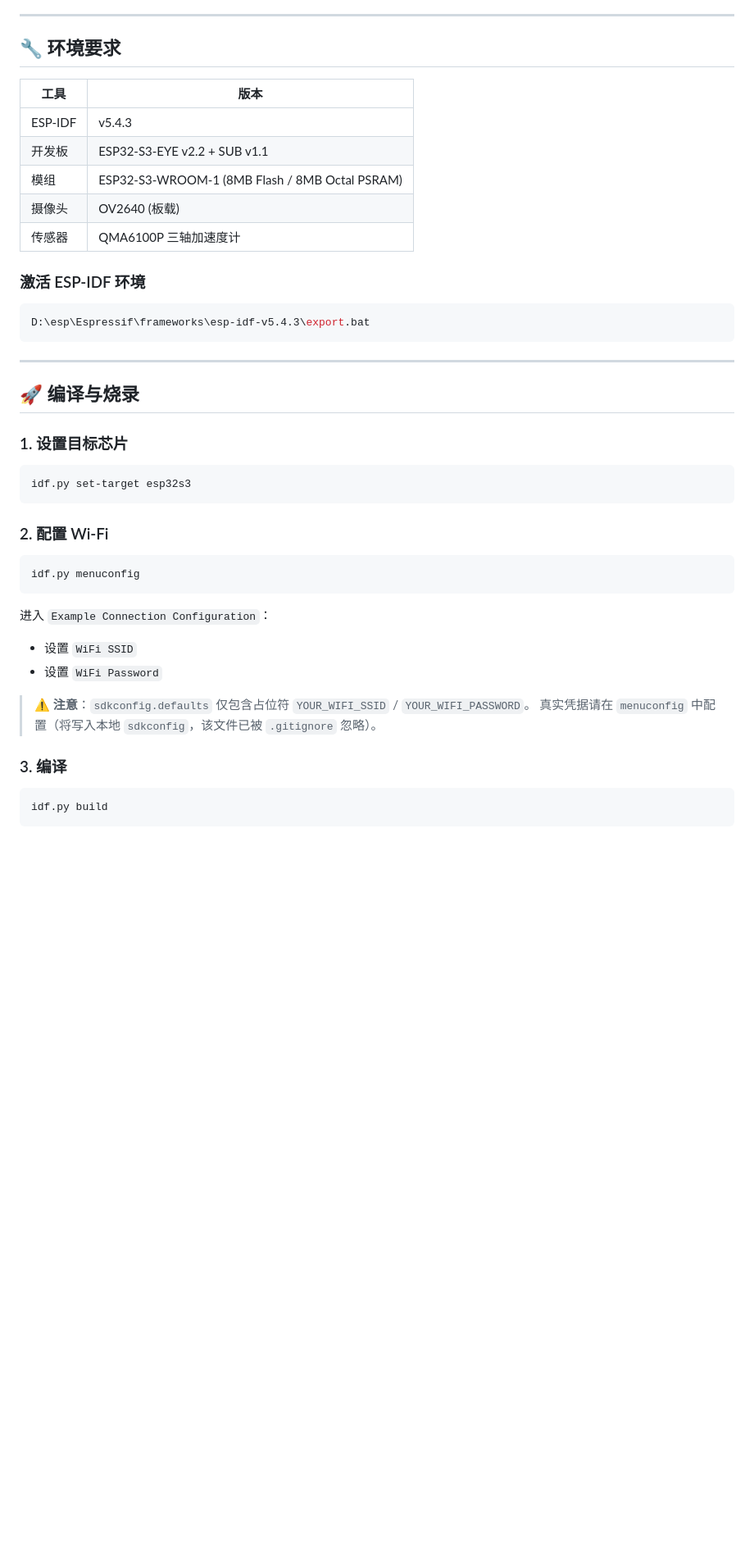
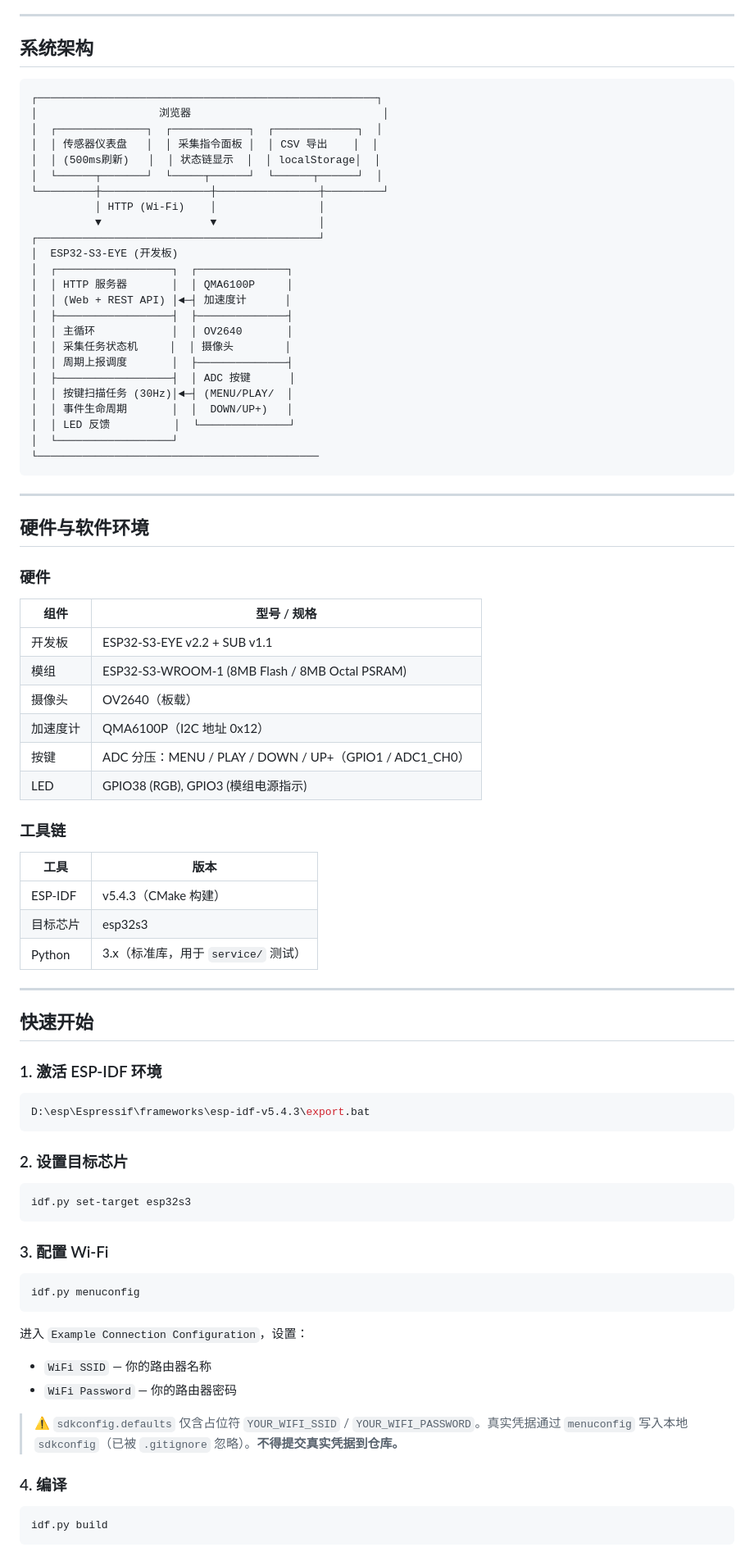
Before and after one commit to Qin-hyan/AIinteraction, a Markdown page: README.md, the part around one of its changes. Shown at 82% size. Rendered like a GitHub page; blank space fills up the shorter version.

Commit message:
docs(readme): restructure project introduction and quickstart

````diff
--- a/README.md
+++ b/README.md
@@ -46,46 +53,87 @@
 
 ---
 
-## 🔧 环境要求
+## 系统架构
+
+```
+┌─────────────────────────────────────────────────────┐
+│                   浏览器                              │
+│  ┌──────────────┐  ┌────────────┐  ┌─────────────┐  │
+│  │ 传感器仪表盘   │  │ 采集指令面板 │  │ CSV 导出    │  │
+│  │ (500ms刷新)   │  │ 状态链显示  │  │ localStorage│  │
+│  └──────┬───────┘  └─────┬──────┘  └──────┬──────┘  │
+└─────────┼─────────────────┼────────────────┼─────────┘
+          │ HTTP (Wi-Fi)    │                │
+          ▼                 ▼                │
+┌────────────────────────────────────────────┘
+│  ESP32-S3-EYE (开发板)
+│  ┌──────────────────┐  ┌──────────────┐
+│  │ HTTP 服务器       │  │ QMA6100P     │
+│  │ (Web + REST API) │◄─┤ 加速度计      │
+│  ├──────────────────┤  ├──────────────┤
+│  │ 主循环            │  │ OV2640       │
+│  │ 采集任务状态机     │  │ 摄像头        │
+│  │ 周期上报调度       │  ├──────────────┤
+│  ├──────────────────┤  │ ADC 按键      │
+│  │ 按键扫描任务 (30Hz)│◄─┤ (MENU/PLAY/  │
+│  │ 事件生命周期       │  │  DOWN/UP+)   │
+│  │ LED 反馈          │  └──────────────┘
+│  └──────────────────┘
+└────────────────────────────────────────────
+```
+
+---
+
+## 硬件与软件环境
+
+### 硬件
+
+| 组件 | 型号 / 规格 |
+|------|------------|
+| 开发板 | ESP32-S3-EYE v2.2 + SUB v1.1 |
+| 模组 | ESP32-S3-WROOM-1 (8MB Flash / 8MB Octal PSRAM) |
+| 摄像头 | OV2640（板载） |
+| 加速度计 | QMA6100P（I2C 地址 0x12） |
+| 按键 | ADC 分压：MENU / PLAY / DOWN / UP+（GPIO1 / ADC1_CH0） |
+| LED | GPIO38 (RGB), GPIO3 (模组电源指示) |
+
+### 工具链
 
 | 工具 | 版本 |
 |------|------|
-| ESP-IDF | v5.4.3 |
-| 开发板 | ESP32-S3-EYE v2.2 + SUB v1.1 |
-| 模组 | ESP32-S3-WROOM-1 (8MB Flash / 8MB Octal PSRAM) |
-| 摄像头 | OV2640 (板载) |
-| 传感器 | QMA6100P 三轴加速度计 |
+| ESP-IDF | v5.4.3（CMake 构建） |
+| 目标芯片 | esp32s3 |
+| Python | 3.x（标准库，用于 `service/` 测试） |
 
-### 激活 ESP-IDF 环境
+---
+
+## 快速开始
+
+### 1. 激活 ESP-IDF 环境
 
 ```powershell
 D:\esp\Espressif\frameworks\esp-idf-v5.4.3\export.bat
 ```
 
----
-
-## 🚀 编译与烧录
-
-### 1. 设置目标芯片
+### 2. 设置目标芯片
 
 ```bash
 idf.py set-target esp32s3
 ```
 
-### 2. 配置 Wi-Fi
+### 3. 配置 Wi-Fi
 
 ```bash
 idf.py menuconfig
 ```
 
-进入 `Example Connection Configuration`：
-- 设置 `WiFi SSID`
-- 设置 `WiFi Password`
+进入 `Example Connection Configuration`，设置：
+- `WiFi SSID` — 你的路由器名称
+- `WiFi Password` — 你的路由器密码
 
-> ⚠️ **注意**：`sdkconfig.defaults` 仅包含占位符 `YOUR_WIFI_SSID` / `YOUR_WIFI_PASSWORD`。
-> 真实凭据请在 `menuconfig` 中配置（将写入本地 `sdkconfig`，该文件已被 `.gitignore` 忽略）。
+> ⚠️ `sdkconfig.defaults` 仅含占位符 `YOUR_WIFI_SSID` / `YOUR_WIFI_PASSWORD`。真实凭据通过 `menuconfig` 写入本地 `sdkconfig`（已被 `.gitignore` 忽略）。**不得提交真实凭据到仓库。**
 
-### 3. 编译
+### 4. 编译
 
 ```bash
 idf.py build
````
Also changed, not shown: other parts of README.md (+181 -325 lines).
